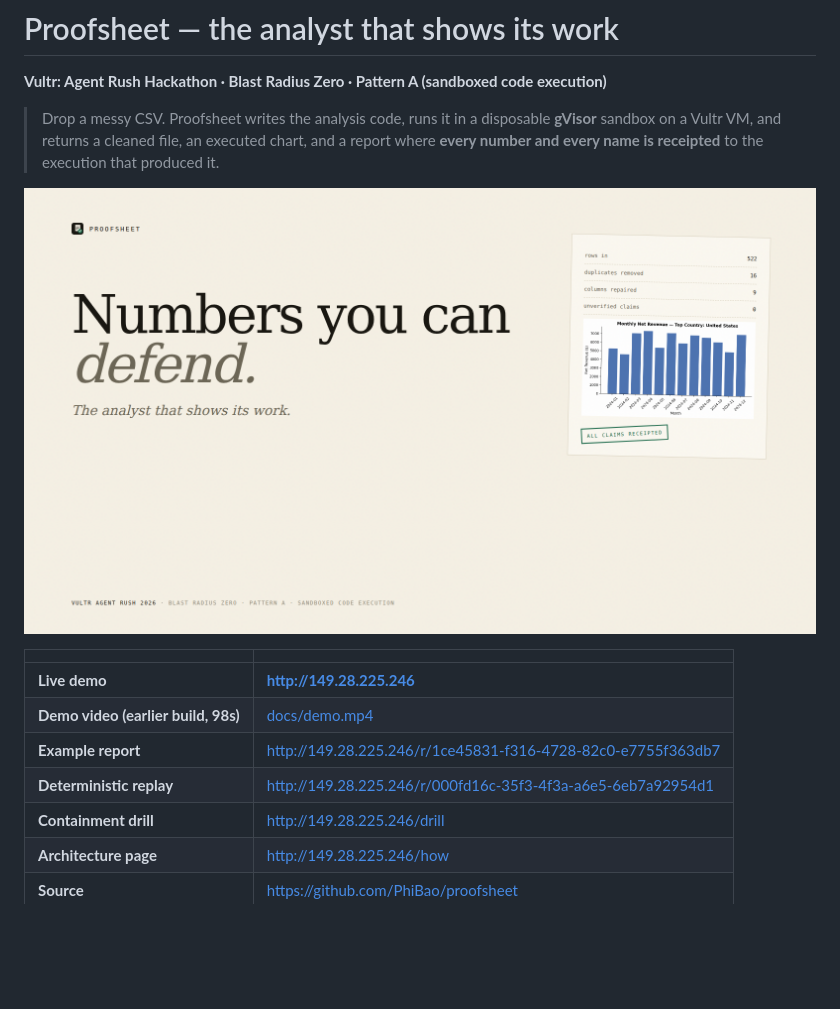
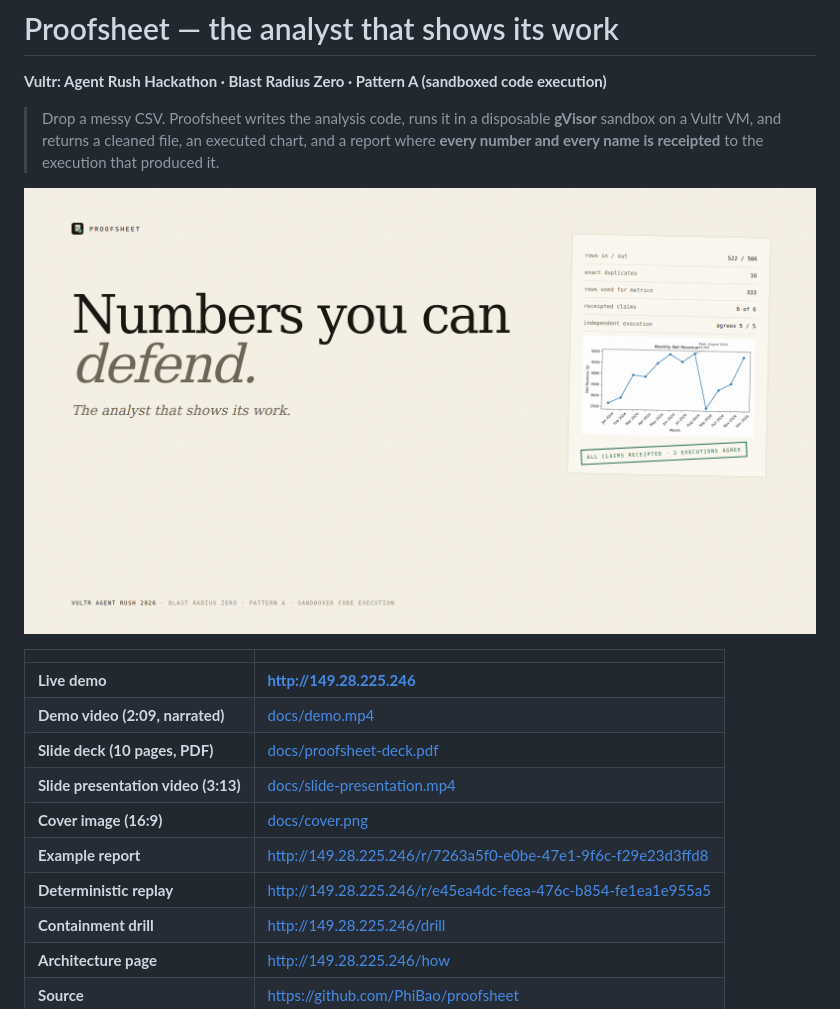
Before and after one commit to PhiBao/proofsheet, a Markdown page: README.md, the part around one of its changes. GitHub-like rendering; pictures changed too: docs/cover.png; blank space fills up the shorter version.

Commit message:
Add final cover, deck PDF, slide presentation video, product demo, and submission copy

```diff
--- a/README.md
+++ b/README.md
@@ -12,9 +12,12 @@
 | | |
 |---|---|
 | **Live demo** | **http://149.28.225.246** |
-| **Demo video (earlier build, 98s)** | [docs/demo.mp4](docs/demo.mp4) |
-| **Example report** | http://149.28.225.246/r/1ce45831-f316-4728-82c0-e7755f363db7 |
-| **Deterministic replay** | http://149.28.225.246/r/000fd16c-35f3-4f3a-a6e5-6eb7a92954d1 |
+| **Demo video (2:09, narrated)** | [docs/demo.mp4](docs/demo.mp4) |
+| **Slide deck (10 pages, PDF)** | [docs/proofsheet-deck.pdf](docs/proofsheet-deck.pdf) |
+| **Slide presentation video (3:13)** | [docs/slide-presentation.mp4](docs/slide-presentation.mp4) |
+| **Cover image (16:9)** | [docs/cover.png](docs/cover.png) |
+| **Example report** | http://149.28.225.246/r/7263a5f0-e0be-47e1-9f6c-f29e23d3ffd8 |
+| **Deterministic replay** | http://149.28.225.246/r/e45ea4dc-feea-476c-b854-fe1ea1e955a5 |
 | **Containment drill** | http://149.28.225.246/drill |
 | **Architecture page** | http://149.28.225.246/how |
 | **Source** | https://github.com/PhiBao/proofsheet |
```
Also changed, not shown: other parts of README.md (+1 -1 lines), docs/submission.md (+38 -53 lines), docs/chart.png, 6 other files.
